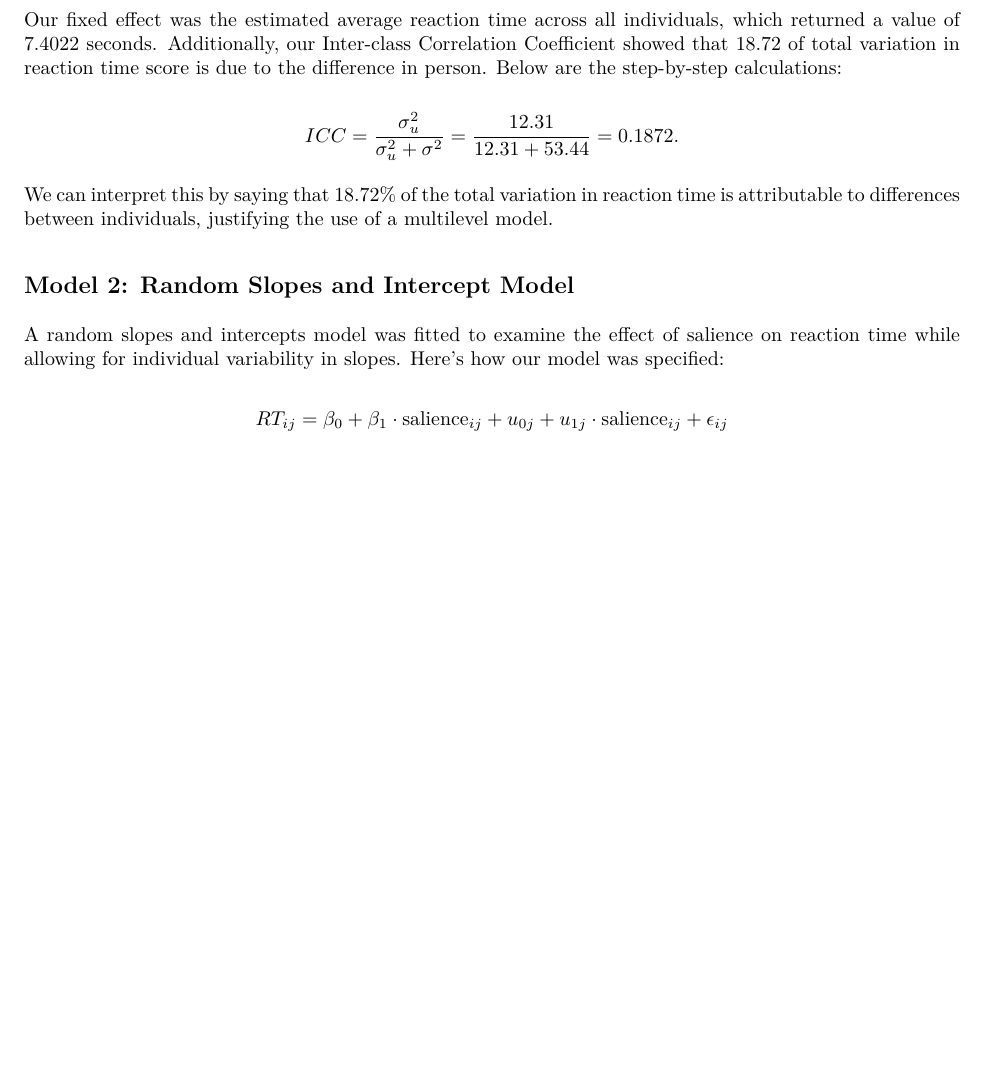
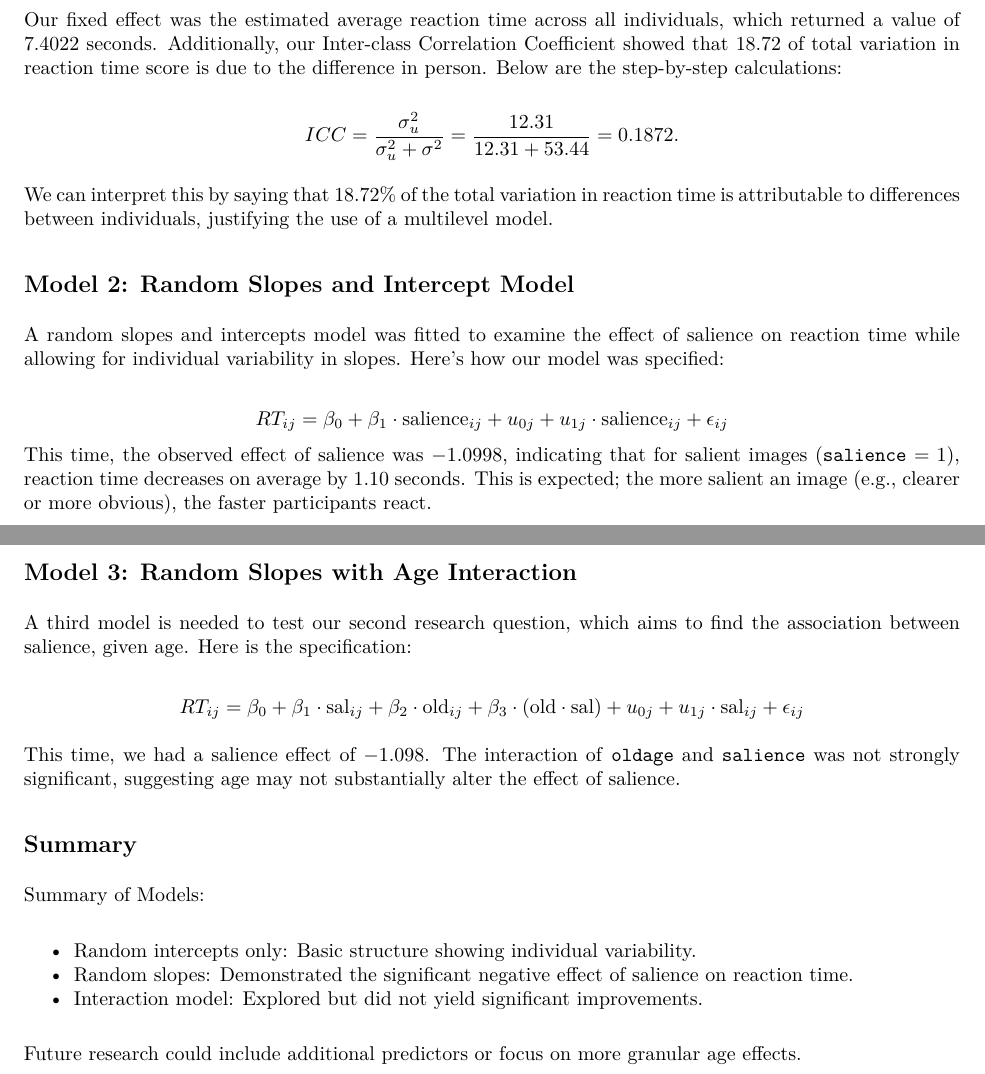
Before and after one commit to priyanshudey11/COVID-19-SARS-B-cell-Prediction, an R Markdown document (reports/MLM_Report.rmd): part of page 2 of 2 before the commit and two parts of pages 2 and 3 of 3 after it, the two joined at a grey line, cut so that both start at the same text, the shorter picture padded with empty space. The pictures show the output file reports/MLM_Report.pdf that the author committed with the source.

Commit message:
Finished MLM Report (maybe)

```diff
--- a/reports/MLM_Report.rmd
+++ b/reports/MLM_Report.rmd
@@ -4,6 +4,7 @@ author: "Adam, Priyanshu, Elizabeth"
 date: "2024-12-17"
 output:
   pdf_document: default
+  word_document: default
   html_document: default
 ---
 
@@ -49,3 +50,24 @@ We can interpret this by saying that 18.72% of the total variation in reaction t
 A random slopes and intercepts model was fitted to examine the effect of salience on reaction time while allowing for individual variability in slopes. Here's how our model was specified:
 
 $$ RT_{ij} = \beta_0 + \beta_1 \cdot \text{salience}_{ij}+u_{0j} + u_{1j} \cdot \text{salience}_{ij}+\epsilon_{ij}$$
+This time, the observed effect of salience was $-1.0998$, indicating that for salient images (`salience` $= 1$), reaction time decreases on average by $1.10$ seconds. This is expected; the more salient an image (e.g., clearer or more obvious), the faster participants react.
+
+## Model 3: Random Slopes with Age Interaction
+
+A third model is needed to test our second research question, which aims to find the association between salience, given age. Here is the specification:
+
+$$
+RT_{ij} = \beta_0 + \beta_1 \cdot \text{sal}_{ij} + \beta_2 \cdot \text{old}_{ij} + \beta_3 \cdot (\text{old} \cdot \text{sal}) +u_{0j} + u_{1j} \cdot \text{sal}_{ij}+\epsilon_{ij}
+$$
+
+This time, we had a salience effect of $-1.098$. The interaction of `oldage` and `salience` was not strongly significant, suggesting age may not substantially alter the effect of salience.
+
+## Summary
+
+Summary of Models:
+
+- Random intercepts only: Basic structure showing individual variability.
+- Random slopes: Demonstrated the significant negative effect of salience on reaction time.
+- Interaction model: Explored but did not yield significant improvements.
+
+Future research could include additional predictors or focus on more granular age effects.
```
Also changed, not shown: reports/MLM_Report.pdf.
